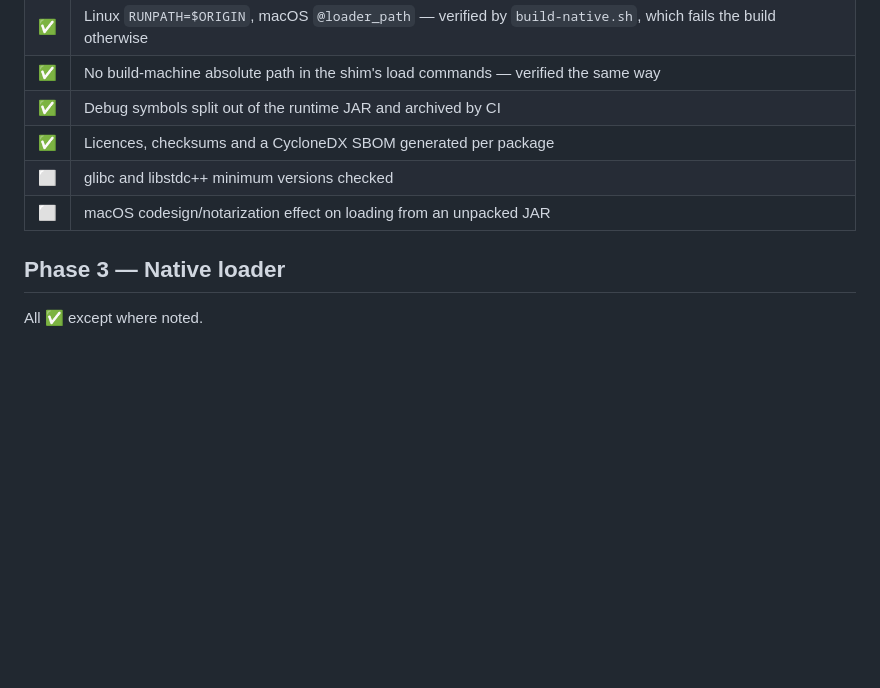
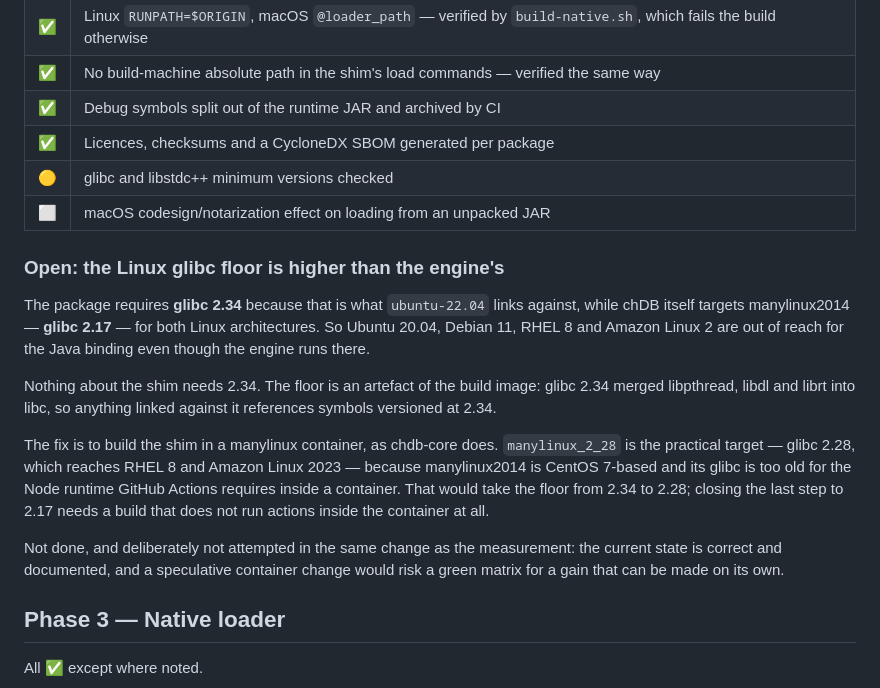
Before and after one commit to chdb-io/chdb-java, a Markdown page: docs/v1-progress.md, the part around the change. GitHub-like rendering; blank space fills up the shorter version.

Commit message:
Correct the Linux support claim: the floor is glibc 2.34, and it is ours
The previous commit said the shim "statically links its C++ runtime so it does not raise
that floor". Half right, and the wrong half was the part that mattered. CI has now
measured it:

  shim   requires glibc >= 2.34, GLIBCXX >= none
  engine requires glibc >= 2.4 (x86_64) / 2.17 (aarch64), GLIBCXX >= none
  floor  glibc >= 2.34

The libstdc++ dependency really is gone. But the shim still raises the glibc floor from
the engine's 2.4/2.17 to 2.34, because that is what ubuntu-22.04 links against -- glibc
2.34 merged libpthread, libdl and librt into libc, so anything built there references
symbols versioned at 2.34.

So the package needs Ubuntu 22.04, Debian 12 or RHEL 9, while chDB itself targets
manylinux2014 and would run on Ubuntu 20.04, Debian 11, RHEL 8 and Amazon Linux 2. The
README now says that plainly, including that the limitation is the binding's rather than
the engine's.

The fix is building the shim in a manylinux container, which chdb-core does. Written up in
the progress report with the specific target -- manylinux_2_28 rather than manylinux2014,
since CentOS 7's glibc cannot run the Node runtime Actions needs inside a container -- and
left for its own change rather than bundled with the measurement that found it.

Co-Authored-By: Claude Opus 5 (1M context) <noreply@anthropic.com>

```diff
--- a/docs/v1-progress.md
+++ b/docs/v1-progress.md
@@ -49,8 +49,29 @@ errors, `-fvisibility=hidden` — the shim exports 24 `Java_*` symbols and nothi
 | ✅ | No build-machine absolute path in the shim's load commands — verified the same way |
 | ✅ | Debug symbols split out of the runtime JAR and archived by CI |
 | ✅ | Licences, checksums and a CycloneDX SBOM generated per package |
-| ⬜ | glibc and libstdc++ minimum versions checked | CI builds on `ubuntu-22.04` for this, but nothing asserts the resulting floor |
+| 🟡 | glibc and libstdc++ minimum versions checked | `build-native.sh` now derives both from the binaries and records them in `manifest.properties`. **libstdc++: eliminated** — the shim links it statically, as the engine does. **glibc: 2.34**, which is the shim's floor rather than the engine's (2.4 on x86_64, 2.17 on aarch64) and comes from the CI image. See the note below |
 | ⬜ | macOS codesign/notarization effect on loading from an unpacked JAR |
+
+### Open: the Linux glibc floor is higher than the engine's
+
+The package requires **glibc 2.34** because that is what `ubuntu-22.04` links against, while
+chDB itself targets manylinux2014 — **glibc 2.17** — for both Linux architectures. So Ubuntu
+20.04, Debian 11, RHEL 8 and Amazon Linux 2 are out of reach for the Java binding even though
+the engine runs there.
+
+Nothing about the shim needs 2.34. The floor is an artefact of the build image: glibc 2.34
+merged libpthread, libdl and librt into libc, so anything linked against it references symbols
+versioned at 2.34.
+
+The fix is to build the shim in a manylinux container, as chdb-core does. `manylinux_2_28` is
+the practical target — glibc 2.28, which reaches RHEL 8 and Amazon Linux 2023 — because
+manylinux2014 is CentOS 7-based and its glibc is too old for the Node runtime GitHub Actions
+requires inside a container. That would take the floor from 2.34 to 2.28; closing the last
+step to 2.17 needs a build that does not run actions inside the container at all.
+
+Not done, and deliberately not attempted in the same change as the measurement: the current
+state is correct and documented, and a speculative container change would risk a green matrix
+for a gain that can be made on its own.
 
 ## Phase 3 — Native loader
 
```
Also changed, not shown: README.md (+9 -3 lines).
